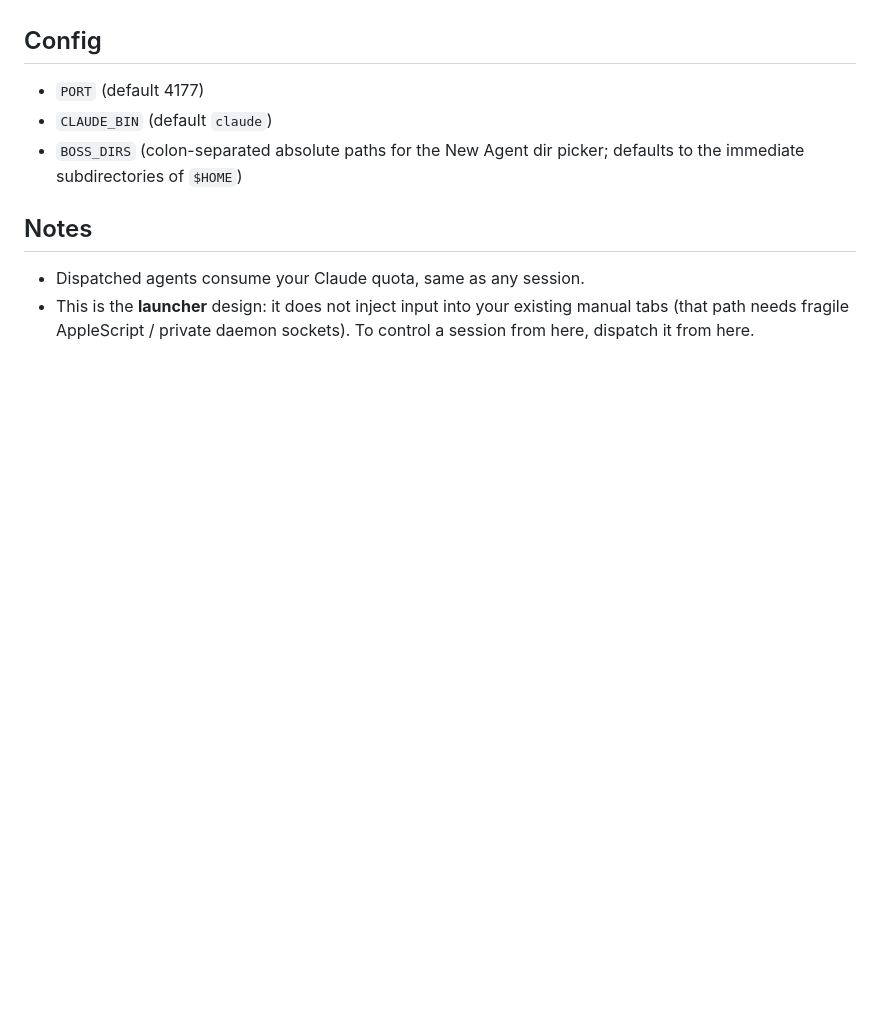
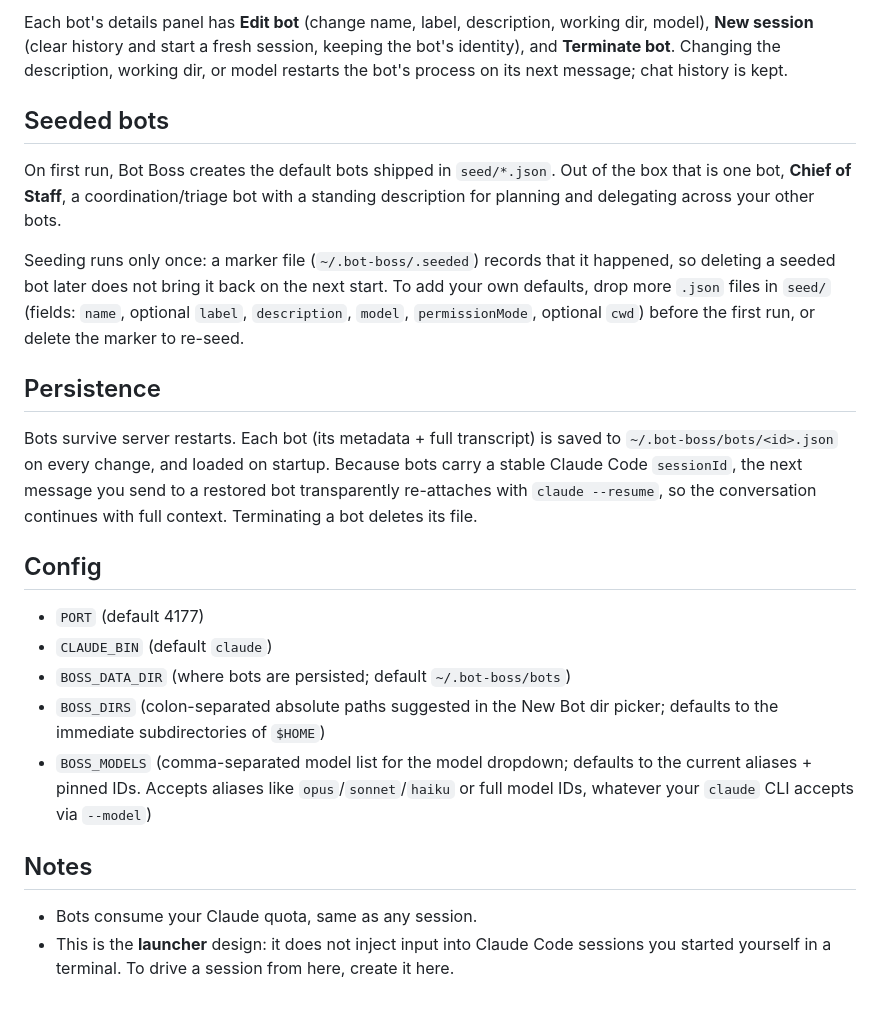
Before and after one commit to joakimbuilds/bot-boss, a Markdown page: README.md, the part around the change printed below. GitHub-like rendering; blank space fills up the shorter version.

```diff
--- a/README.md
+++ b/README.md
@@ -42,14 +56,43 @@ answer the prompt in headless mode).
+Each bot's details panel has **Edit bot** (change name, label, description,
+working dir, model), **New session** (clear history and start a fresh session,
+keeping the bot's identity), and **Terminate bot**. Changing the description,
+working dir, or model restarts the bot's process on its next message; chat
+history is kept.
+
+## Seeded bots
+
+On first run, Bot Boss creates the default bots shipped in `seed/*.json`. Out of
+the box that is one bot, **Chief of Staff**, a coordination/triage bot with a
+standing description for planning and delegating across your other bots.
+
+Seeding runs only once: a marker file (`~/.bot-boss/.seeded`) records that it
+happened, so deleting a seeded bot later does not bring it back on the next
+start. To add your own defaults, drop more `.json` files in `seed/` (fields:
+`name`, optional `label`, `description`, `model`, `permissionMode`, optional
+`cwd`) before the first run, or delete the marker to re-seed.
+
+## Persistence
+
+Bots survive server restarts. Each bot (its metadata + full transcript) is
+saved to `~/.bot-boss/bots/<id>.json` on every change, and loaded on startup.
+Because bots carry a stable Claude Code `sessionId`, the next message you send
+to a restored bot transparently re-attaches with `claude --resume`, so the
+conversation continues with full context. Terminating a bot deletes its file.
 
 ## Config
 
 - `PORT` (default 4177)
 - `CLAUDE_BIN` (default `claude`)
-- `BOSS_DIRS` (colon-separated absolute paths for the New Agent dir picker;
-  defaults to the immediate subdirectories of `$HOME`)
+- `BOSS_DATA_DIR` (where bots are persisted; default `~/.bot-boss/bots`)
+- `BOSS_DIRS` (colon-separated absolute paths suggested in the New Bot dir
+  picker; defaults to the immediate subdirectories of `$HOME`)
+- `BOSS_MODELS` (comma-separated model list for the model dropdown; defaults to
+  the current aliases + pinned IDs. Accepts aliases like `opus`/`sonnet`/`haiku`
+  or full model IDs, whatever your `claude` CLI accepts via `--model`)
 
 ## Notes
 
-- Dispatched agents consume your Claude quota, same as any session.
-- This is the **launcher** design: it does not inject input into your existing
-  manual tabs (that path needs fragile AppleScript / private daemon sockets).
-  To control a session from here, dispatch it from here.
+- Bots consume your Claude quota, same as any session.
+- This is the **launcher** design: it does not inject input into Claude Code
+  sessions you started yourself in a terminal. To drive a session from here,
+  create it here.
```
Also changed, not shown: other parts of README.md (+33 -19 lines), docs/screenshot.png (added), 5 other files.
